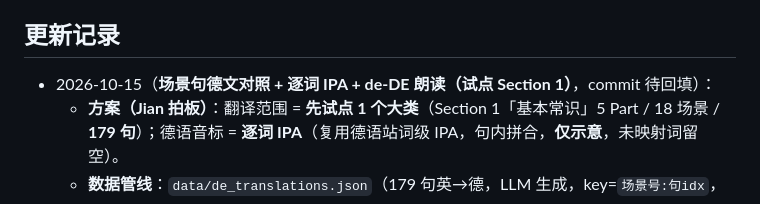
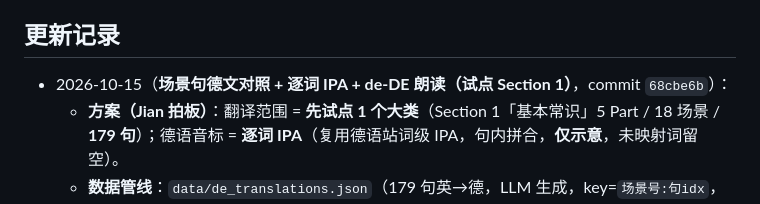
Before and after one commit to jianwu-atlas/englishheft, a Markdown page: AGENTS.md, the part around the change. Rendered like a GitHub page.

Commit message:
docs(agents): 回填场景句德文对照试点提交号

```diff
--- a/AGENTS.md
+++ b/AGENTS.md
@@ -81,7 +81,7 @@
 
 ## 更新记录
 
-- 2026-10-15（**场景句德文对照 + 逐词 IPA + de-DE 朗读（试点 Section 1）**，commit 待回填）：
+- 2026-10-15（**场景句德文对照 + 逐词 IPA + de-DE 朗读（试点 Section 1）**，commit `68cbe6b`）：
   - **方案（Jian 拍板）**：翻译范围 = **先试点 1 个大类**（Section 1「基本常识」5 Part / 18 场景 / **179 句**）；德语音标 = **逐词 IPA**（复用德语站词级 IPA，句内拼合，**仅示意**，未映射词留空）。
   - **数据管线**：`data/de_translations.json`（179 句英→德，LLM 生成，key=`场景号:句idx`，已校验与 179 句一一对齐、无缺无多）+ `data/de_ipa_dict.json`（1249 词→IPA，快照自德语站 `pron.js`+`wortliste.js`，剔除 word==ipa 回退项）→ **`scripts/build_en_de.py`**（分词：去首尾标点/小写/ß→ss，逐词查 IPA）→ **`assets/js/data/en-de.js`**（`const EN_DE={"1.1.1:0":{de, ipa:[…]}}`，`ipa[]` 与 `de.split(/\s+/)` 逐词对齐）。当前 IPA 词覆盖 **55%**（高频实词/功能词多在，缺失多为例形变位 + 专名 + 少量高频功能词如 das/an/am）。
   - **前端**：`site.js` 加 `gerHtml()`（逐词 + 逐词 IPA + de-DE 🔊 按钮）、`speakDe()`/`deVoice`（`lang="de-DE"`，语速三档与英语共用）；`renderSentences` 取**原始句 idx**（非「只看解析」过滤后）组 key 注入德文行（英文 → 🇩🇪德文 → 中文 → 解析）。**复用既有「🇩🇪 德语对照」开关**（`#app.show-de`，同时控制词级 `w.de` 与句级德文行）。`en-de.js` 仅在 `sentences.html` 加载（`gen_pages.py` 加 `{extra_scripts}` 钩子）。无数据 Part 优雅降级（不渲染德文行、英文照常）。
```
